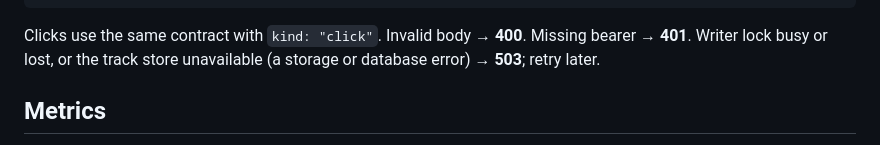
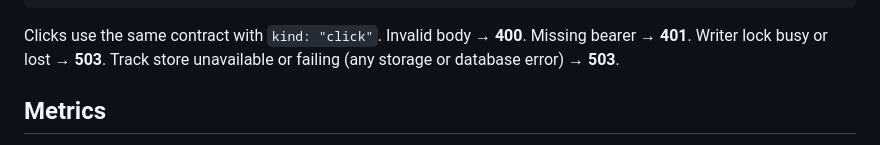
Before and after one commit to torbido-hq/cicerone, a Markdown page: docs/evaluation.md, the part around the change. Drawn GitHub-style.

Commit message:
Don't call the track store 503 retryable; it covers every storage or database error.

````diff
--- a/docs/evaluation.md
+++ b/docs/evaluation.md
@@ -88,8 +88,8 @@ http.request(request)
 ```
 
 Clicks use the same contract with `kind: "click"`. Invalid body → **400**.
-Missing bearer → **401**. Writer lock busy or lost, or the track store
-unavailable (a storage or database error) → **503**; retry later.
+Missing bearer → **401**. Writer lock busy or lost → **503**. Track store
+unavailable or failing (any storage or database error) → **503**.
 
 ## Metrics
 
````
Also changed, not shown: CHANGELOG.md (+3 -3 lines).
